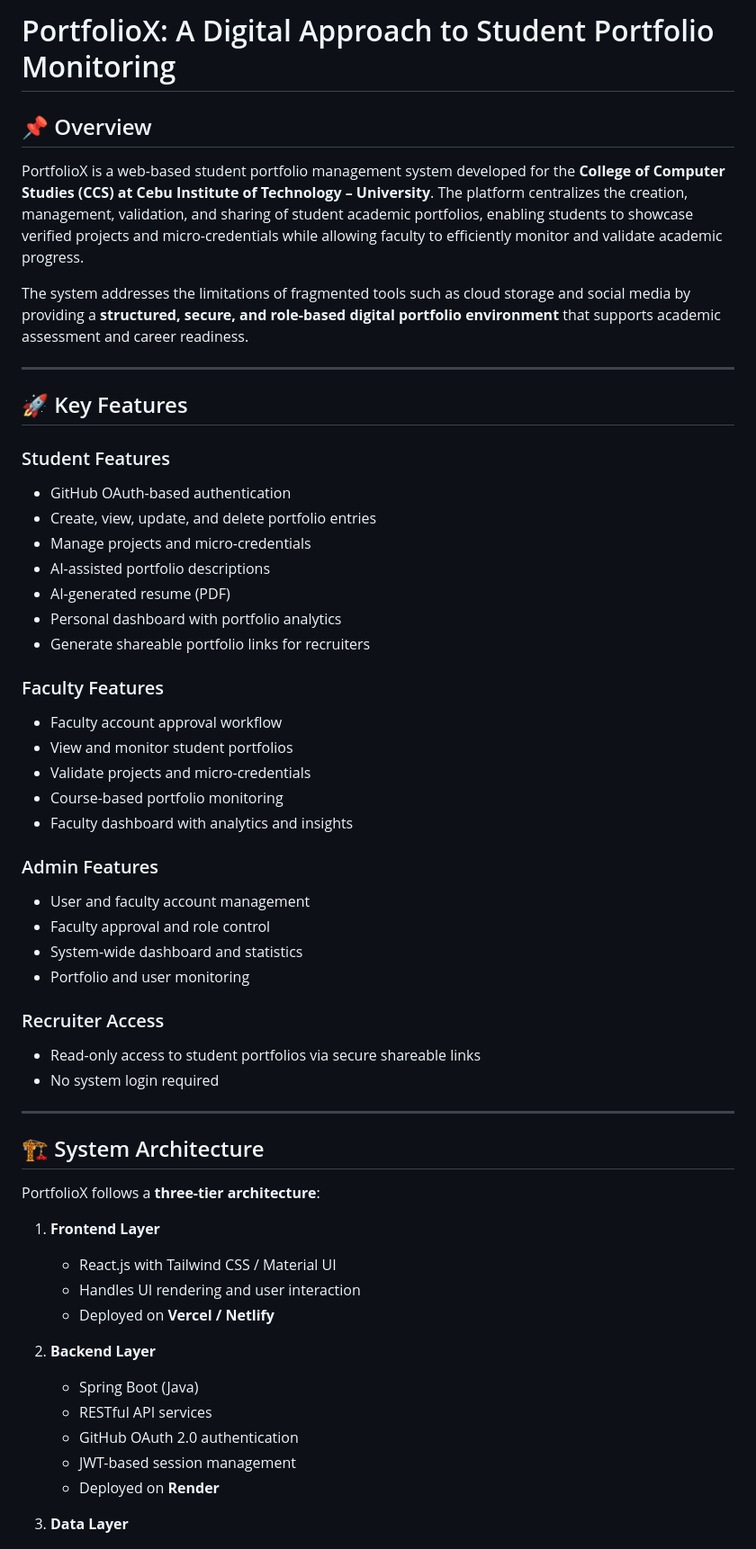
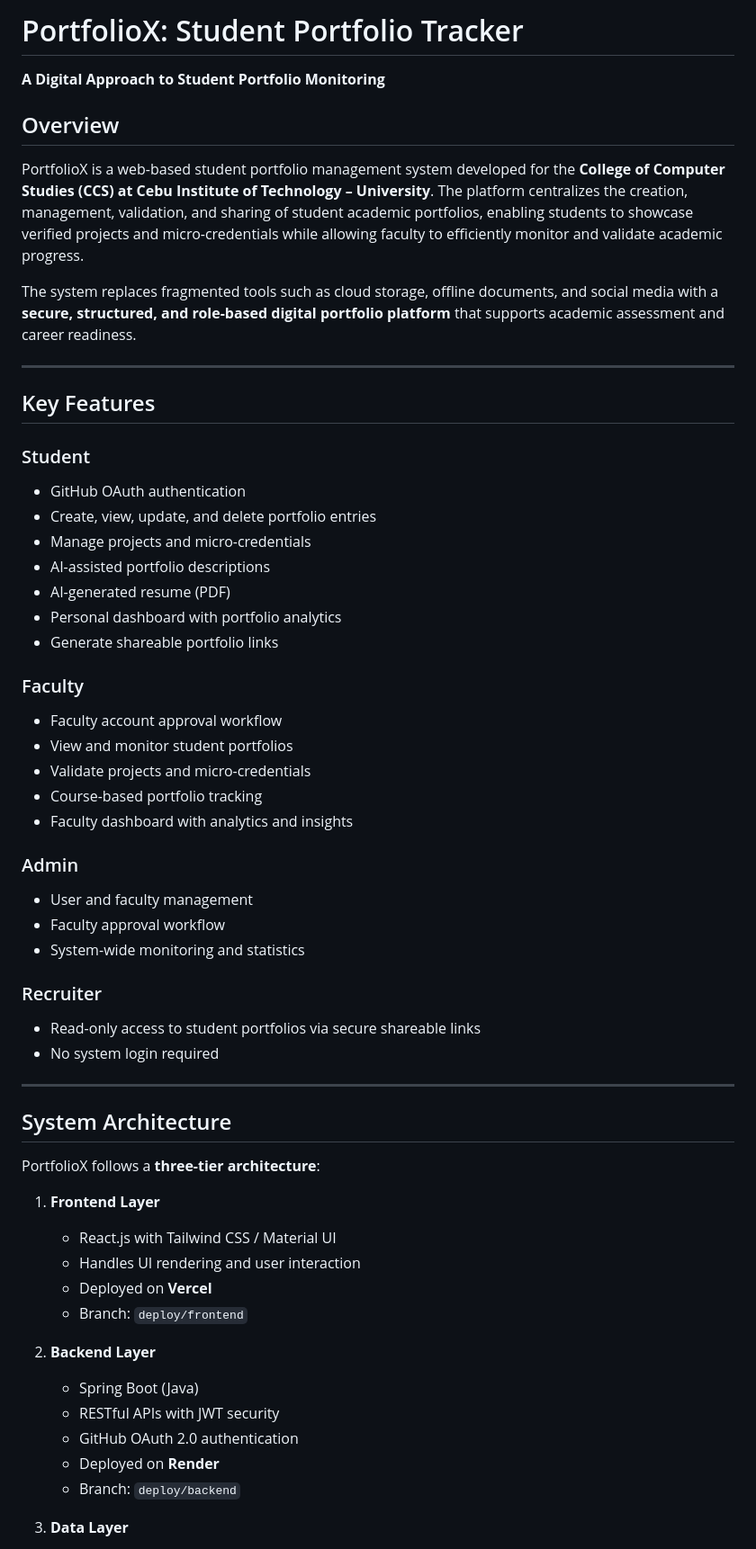
Before and after one commit to GoinHacky/PortfolixCapstone, a Markdown page: README.md, the part around the change printed below. Shown: that part at 90% size. GitHub-like rendering.

```diff
--- a/README.md
+++ b/README.md
@@ -1,57 +1,57 @@
-# PortfolioX: A Digital Approach to Student Portfolio Monitoring
+# PortfolioX: Student Portfolio Tracker
+**A Digital Approach to Student Portfolio Monitoring**
 
-
-## 📌 Overview
+## Overview
 PortfolioX is a web-based student portfolio management system developed for the **College of Computer Studies (CCS) at Cebu Institute of Technology – University**. The platform centralizes the creation, management, validation, and sharing of student academic portfolios, enabling students to showcase verified projects and micro-credentials while allowing faculty to efficiently monitor and validate academic progress.
 
-The system addresses the limitations of fragmented tools such as cloud storage and social media by providing a **structured, secure, and role-based digital portfolio environment** that supports academic assessment and career readiness.
+The system replaces fragmented tools such as cloud storage, offline documents, and social media with a **secure, structured, and role-based digital portfolio platform** that supports academic assessment and career readiness.
 
 ---
 
-## 🚀 Key Features
+## Key Features
 
-### Student Features
-- GitHub OAuth-based authentication
+### Student
+- GitHub OAuth authentication
 - Create, view, update, and delete portfolio entries
 - Manage projects and micro-credentials
 - AI-assisted portfolio descriptions
 - AI-generated resume (PDF)
 - Personal dashboard with portfolio analytics
-- Generate shareable portfolio links for recruiters
+- Generate shareable portfolio links
 
-### Faculty Features
+### Faculty
 - Faculty account approval workflow
 - View and monitor student portfolios
 - Validate projects and micro-credentials
-- Course-based portfolio monitoring
+- Course-based portfolio tracking
 - Faculty dashboard with analytics and insights
 
-### Admin Features
-- User and faculty account management
-- Faculty approval and role control
-- System-wide dashboard and statistics
-- Portfolio and user monitoring
+### Admin
+- User and faculty management
+- Faculty approval workflow
+- System-wide monitoring and statistics
 
-### Recruiter Access
+### Recruiter
 - Read-only access to student portfolios via secure shareable links
 - No system login required
 
 ---
 
-## 🏗️ System Architecture
+## System Architecture
 PortfolioX follows a **three-tier architecture**:
 
 1. **Frontend Layer**
    - React.js with Tailwind CSS / Material UI
    - Handles UI rendering and user interaction
-   - Deployed on **Vercel / Netlify**
+   - Deployed on **Vercel**
+   - Branch: `deploy/frontend`
 
 2. **Backend Layer**
    - Spring Boot (Java)
-   - RESTful API services
+   - RESTful APIs with JWT security
    - GitHub OAuth 2.0 authentication
-   - JWT-based session management
    - Deployed on **Render**
+   - Branch: `deploy/backend`
 
 3. **Data Layer**
    - PostgreSQL database
```
Also changed, not shown: other parts of README.md (+18 -18 lines).
